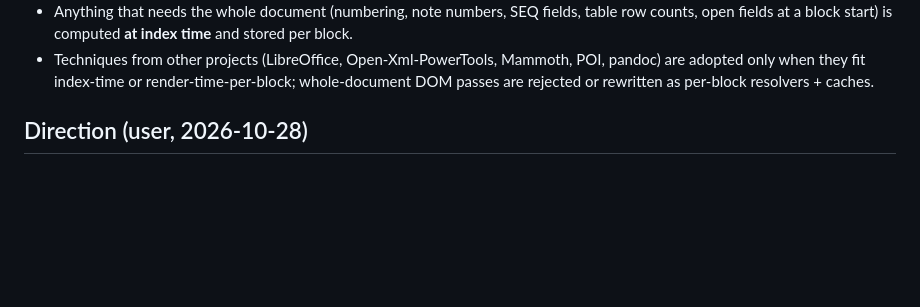
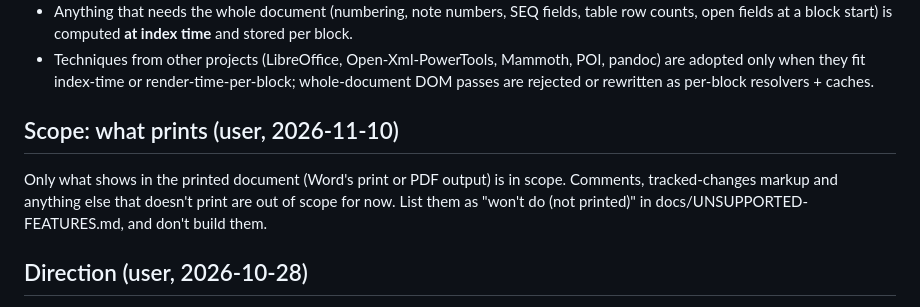
Before and after one commit to KleiKodesh/FastDocView, a Markdown page: CLAUDE.md, the part around the change. Drawn GitHub-style; blank space fills up the shorter version.

Commit message:
CLAUDE.md: scope is what prints
User-facing: none

```diff
--- a/CLAUDE.md
+++ b/CLAUDE.md
@@ -41,6 +41,12 @@ view over SQLite.
 - Techniques from other projects (LibreOffice, Open-Xml-PowerTools, Mammoth, POI, pandoc) are
   adopted only when they fit index-time or render-time-per-block; whole-document DOM passes are
   rejected or rewritten as per-block resolvers + caches.
+
+## Scope: what prints (user, 2026-11-10)
+
+Only what shows in the printed document (Word's print or PDF output) is in scope. Comments,
+tracked-changes markup and anything else that doesn't print are out of scope for now. List them
+as "won't do (not printed)" in docs/UNSUPPORTED-FEATURES.md, and don't build them.
 
 ## Direction (user, 2026-10-28)
 
```
